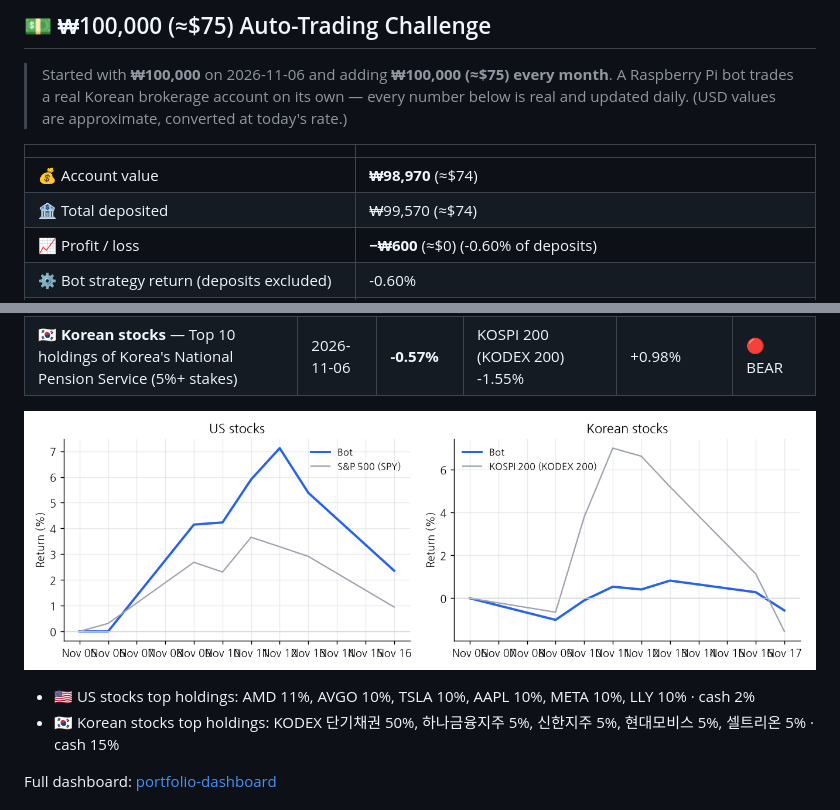
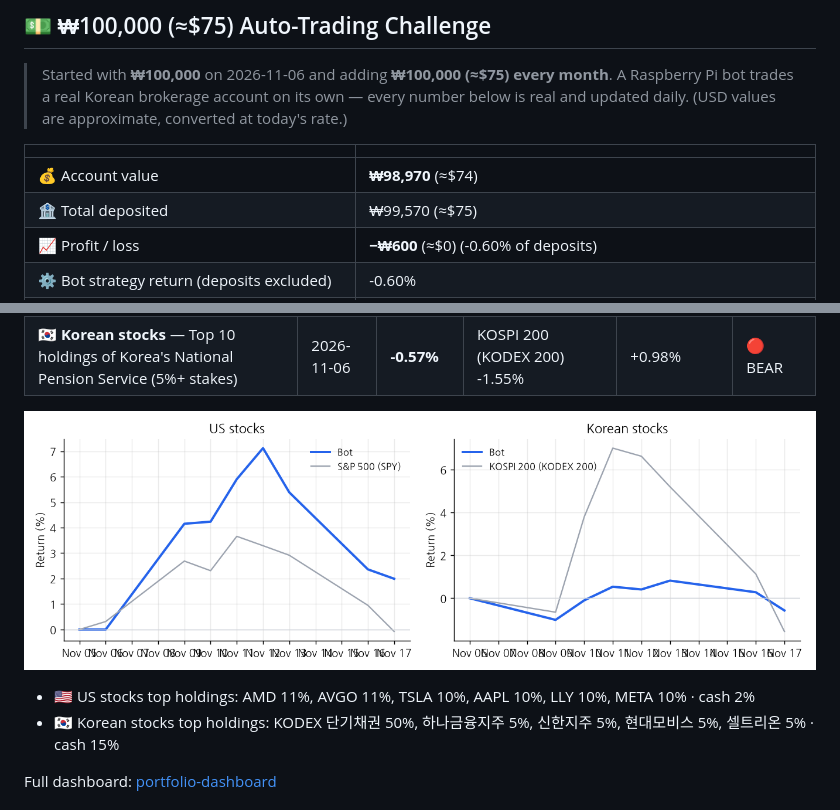
Before and after one commit to chomuscleguy/chomuscleguy, a Markdown page: README.md, 2 parts joined by grey strips. Drawn GitHub-style; pictures changed too: paper/returns.png.

```diff
--- a/README.md
+++ b/README.md
@@ -56,7 +56,7 @@ Official 2026 Unity Game Jam entry (theme: *Lucky Number*) · solo · Unity 6 ·
 | | |
 |---|---|
 | 💰 Account value | **₩98,970** (≈$74) |
-| 🏦 Total deposited | ₩99,570 (≈$74) |
+| 🏦 Total deposited | ₩99,570 (≈$75) |
 | 📈 Profit / loss | **−₩600** (≈$0) (-0.60% of deposits) |
 | ⚙️ Bot strategy return (deposits excluded) | -0.60% |
 | 📊 Just holding the S&P 500 ETF, same period | -0.67% |
@@ -109,7 +109,7 @@ If you enjoy following this, you can [sponsor me](https://github.com/sponsors/ch
 
 ![Paper-trading returns](paper/returns.png)
 
-- 🇺🇸 US stocks top holdings: AMD 11%, AVGO 10%, TSLA 10%, AAPL 10%, META 10%, LLY 10% · cash 2%
+- 🇺🇸 US stocks top holdings: AMD 11%, AVGO 11%, TSLA 10%, AAPL 10%, LLY 10%, META 10% · cash 2%
 - 🇰🇷 Korean stocks top holdings: KODEX 단기채권 50%, 하나금융지주 5%, 신한지주 5%, 현대모비스 5%, 셀트리온 5% · cash 15%
 
 Full dashboard: [portfolio-dashboard](https://github.com/chomuscleguy/portfolio-dashboard)
```
Also changed, not shown: other parts of README.md (+4 -4 lines), 1 other file.
